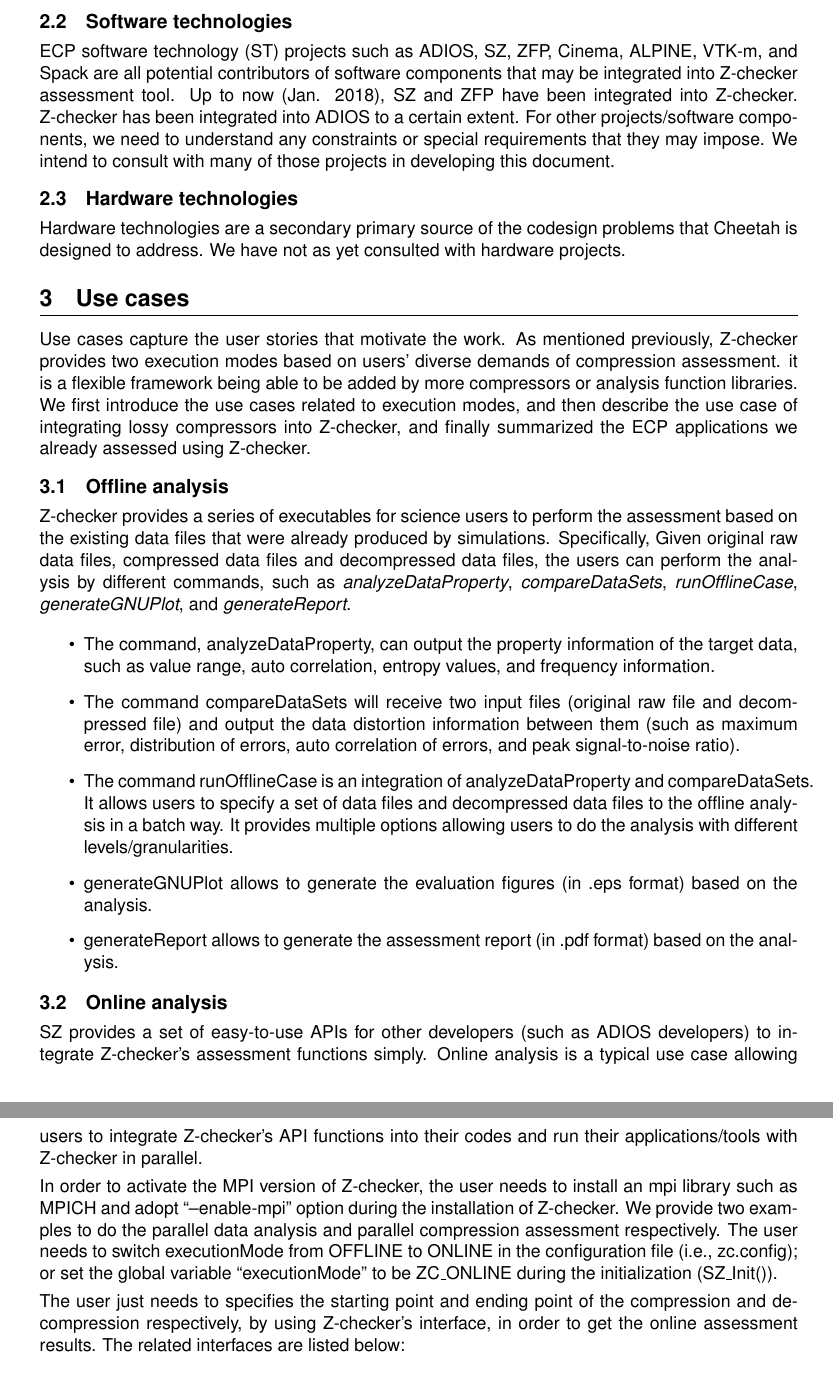
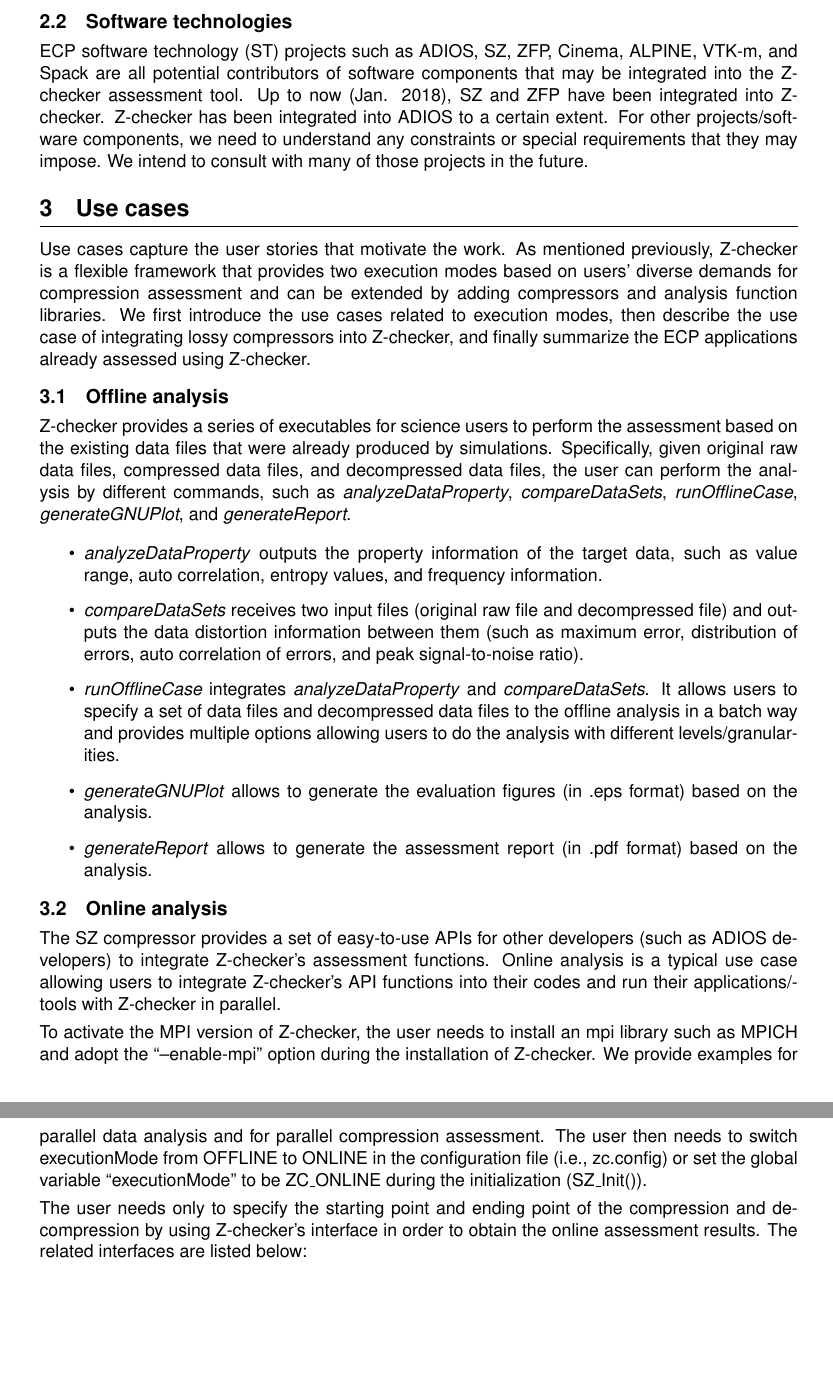
Before and after one commit to CODARcode/Z-checker-design-document, a LaTeX document (z-checker.tex, which reads Narrative/stakeholders.tex, Narrative/usecases.tex): two parts of pages 4 and 5 of 17, joined at a grey line, cut so that both start at the same text, the shorter picture padded with empty space. Compiled offline with pdfLaTeX.

Commit message:
Small modifications up to section 4.

```diff
--- a/Narrative/stakeholders.tex
+++ b/Narrative/stakeholders.tex
@@ -10,12 +10,13 @@ We have consulted with many but certainly not all ECP AD teams to understand the
 \subsection{Software technologies}
 
 ECP software technology (ST) projects such as ADIOS, SZ, ZFP, Cinema, ALPINE, VTK-m, and Spack
-are all potential contributors of software components that may be integrated into Z-checker assessment tool.
+are all potential contributors of software components that may be integrated into the Z-checker assessment tool.
 Up to now (Jan. 2018), SZ and ZFP have been integrated into Z-checker. Z-checker has been integrated into ADIOS to a certain extent.
 For other projects/software components, we need to understand any constraints or special requirements that they may impose.
-We intend to consult with many of those projects in developing this document.
+We intend to consult with many of those projects in the future.
 
-\subsection{Hardware technologies}
-
-Hardware technologies are a secondary primary source of the codesign problems that Cheetah is designed
-to address. We have not as yet consulted with hardware projects.
+%% \subsection{Hardware technologies}
+%%
+%% Hardware technologies are a secondary primary source of the codesign problems that Cheetah is designed
+%% to address. We have not as yet consulted with hardware projects.
+%%
--- a/Narrative/usecases.tex
+++ b/Narrative/usecases.tex
@@ -1,25 +1,28 @@
 \section{Use cases}
 
-Use cases capture the user stories that motivate the work. As mentioned previously, Z-checker provides two execution modes based on users' diverse demands of compression assessment. it is a flexible framework being able to be added by more compressors or analysis function libraries. We first introduce the use cases related to execution modes, and then describe the use case of integrating lossy compressors into Z-checker, and finally summarized the ECP applications we already assessed using Z-checker.
+Use cases capture the user stories that motivate the work. As mentioned previously, Z-checker is a flexible
+framework that provides two execution modes based on users' diverse demands for compression assessment and
+can be extended by adding compressors and analysis function libraries.
+We first introduce the use cases related to execution modes, then describe the use case of integrating lossy compressors into Z-checker, and finally summarize the ECP applications already assessed using Z-checker.
 
 \subsection{Offline analysis}
 
-Z-checker provides a series of executables for science users to perform the assessment based on the existing data files that were already produced by simulations. Specifically, Given original raw data files, compressed data files and decompressed data files, the users can perform the analysis by different commands, such as \emph{analyzeDataProperty}, \emph{compareDataSets}, \emph{runOfflineCase}, \emph{generateGNUPlot}, and \emph{generateReport}.
+Z-checker provides a series of executables for science users to perform the assessment based on the existing data files that were already produced by simulations. Specifically, given original raw data files, compressed data files, and decompressed data files, the user can perform the analysis by different commands, such as \emph{analyzeDataProperty}, \emph{compareDataSets}, \emph{runOfflineCase}, \emph{generateGNUPlot}, and \emph{generateReport}.
 \begin{itemize}
-  \item The command, analyzeDataProperty, can output the property information of the target data, such as value range, auto correlation, entropy values, and frequency information.
-  \item The command compareDataSets will receive two input files (original raw file and decompressed file) and output the data distortion information between them (such as maximum error, distribution of errors, auto correlation of errors, and peak signal-to-noise ratio).
-  \item The command runOfflineCase is an integration of analyzeDataProperty and compareDataSets. It allows users to specify a set of data files and decompressed data files to the offline analysis in a batch way. It provides multiple options allowing users to do the analysis with different levels/granularities.
-  \item generateGNUPlot allows to generate the evaluation figures (in .eps format) based on the analysis.
-  \item generateReport allows to generate the assessment report (in .pdf format) based on the analysis.
+  \item \emph{analyzeDataProperty} outputs the property information of the target data, such as value range, auto correlation, entropy values, and frequency information.
+  \item \emph{compareDataSets} receives two input files (original raw file and decompressed file) and outputs the data distortion information between them (such as maximum error, distribution of errors, auto correlation of errors, and peak signal-to-noise ratio).
+  \item \emph{runOfflineCase} integrates \emph{analyzeDataProperty} and \emph{compareDataSets}. It allows users to specify a set of data files and decompressed data files to the offline analysis in a batch way and provides multiple options allowing users to do the analysis with different levels/granularities.
+  \item \emph{generateGNUPlot} allows to generate the evaluation figures (in .eps format) based on the analysis.
+  \item \emph{generateReport} allows to generate the assessment report (in .pdf format) based on the analysis.
 \end{itemize}
 
 \subsection{Online analysis}
 
-SZ provides a set of easy-to-use APIs for other developers (such as ADIOS developers) to integrate Z-checker's assessment functions simply. Online analysis is a typical use case allowing users to integrate Z-checker's API functions into their codes and run their applications/tools with Z-checker in parallel.
+The SZ compressor provides a set of easy-to-use APIs for other developers (such as ADIOS developers) to integrate Z-checker's assessment functions. Online analysis is a typical use case allowing users to integrate Z-checker's API functions into their codes and run their applications/tools with Z-checker in parallel.
 
-In order to activate the MPI version of Z-checker, the user needs to install an mpi library such as MPICH and adopt ``--enable-mpi'' option during the installation of Z-checker. We provide two examples to do the parallel data analysis and parallel compression assessment respectively. The user needs to switch executionMode from OFFLINE to ONLINE in the configuration file (i.e., zc.config); or set the global variable ``executionMode'' to be ZC\_ONLINE during the initialization (SZ\_Init()).
+To activate the MPI version of Z-checker, the user needs to install an mpi library such as MPICH and adopt the ``--enable-mpi'' option during the installation of Z-checker. We provide examples for parallel data analysis and for parallel compression assessment. The user then needs to switch executionMode from OFFLINE to ONLINE in the configuration file (i.e., zc.config) or set the global variable ``executionMode'' to be ZC\_ONLINE during the initialization (SZ\_Init()).
 
-The user just needs to specifies the starting point and ending point of the compression and decompression respectively, by using Z-checker's interface, in order to get the online assessment results. The related interfaces are listed below:
+The user needs only to specify the starting point and ending point of the compression and decompression by using Z-checker's interface in order to obtain the online assessment results. The related interfaces are listed below:
 \begin{itemize}
   \item ZC\_DataProperty* dataProperty = ZC\_startCmpr(propName, ZC\_DOUBLE, g, 0, 0, 0, nbLines, M); //start compression
   \item ZC\_CompareData* compareResult = ZC\_endCmpr(dataProperty, cmprSize); //end compression
@@ -73 +76,2 @@ for (i = 0; I < ITER_TIMES; i++) {
   \item QMCPack (quantum chemistry simulation)
+  \item EXAALT (molecular dynamics simulation)
```
Also changed, not shown: Narrative/stakeholders.tex (4 more changed lines), Narrative/usecases.tex (5 more changed lines).
